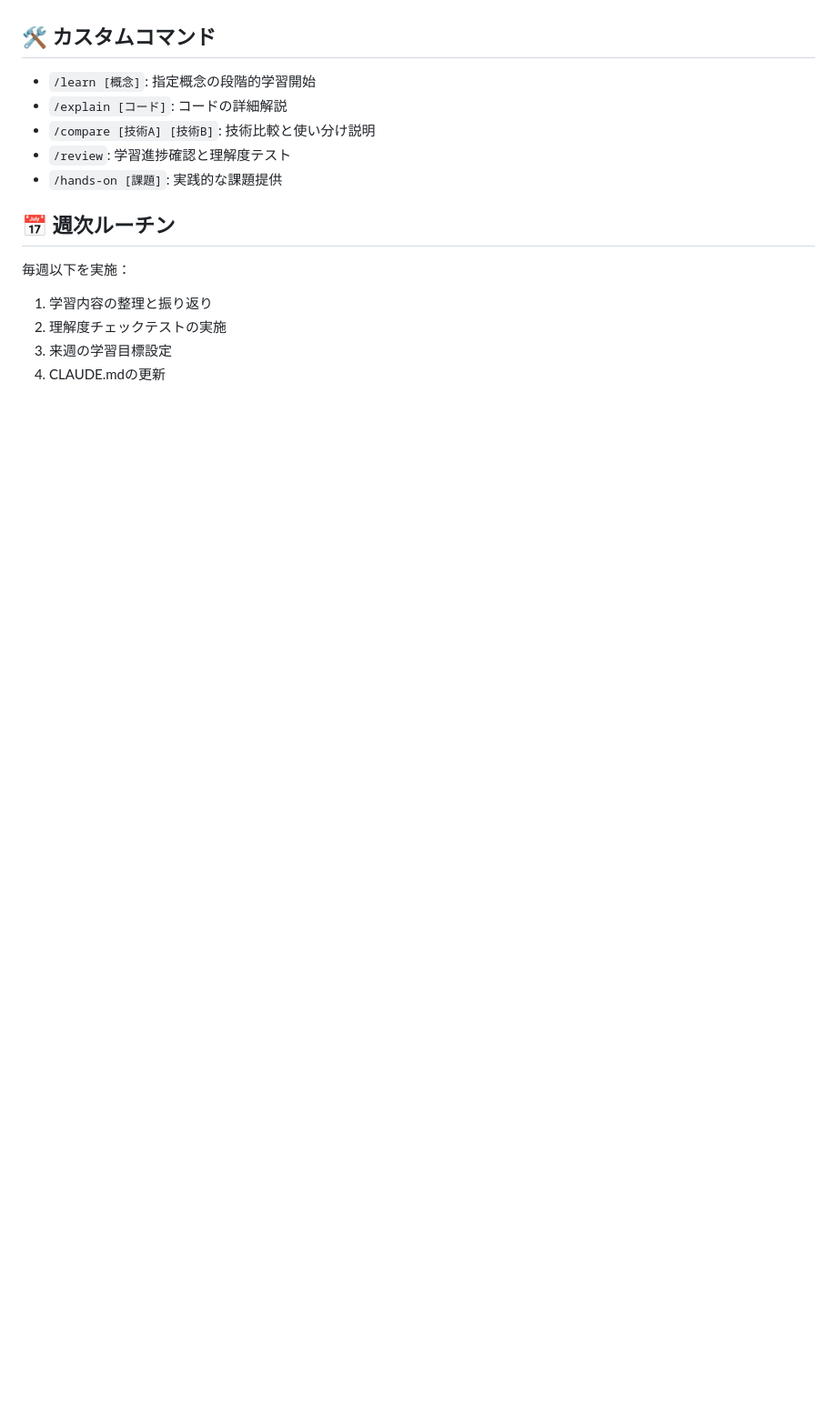
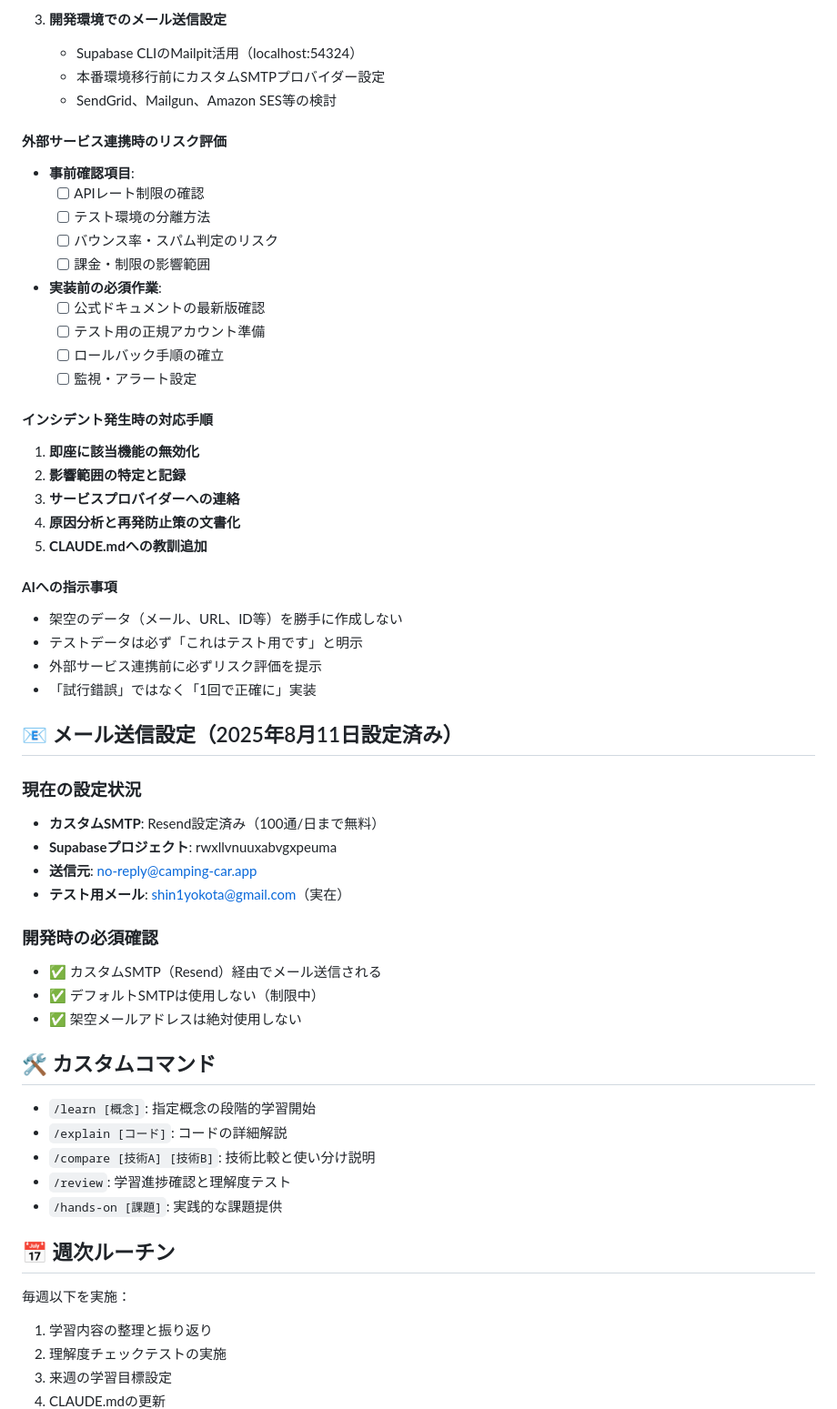
Before and after one commit to syokota-cyber/web-development-learning, a Markdown page: CLAUDE.md, the part around one of its changes. Shown at 91% size. Rendered like a GitHub page; blank space fills up the shorter version.

```diff
--- a/CLAUDE.md
+++ b/CLAUDE.md
@@ -83,3 +150,46 @@
+3. **開発環境でのメール送信設定**
+   - Supabase CLIのMailpit活用（localhost:54324）
+   - 本番環境移行前にカスタムSMTPプロバイダー設定
+   - SendGrid、Mailgun、Amazon SES等の検討
+
+#### **外部サービス連携時のリスク評価**
+- **事前確認項目**:
+  - [ ] APIレート制限の確認
+  - [ ] テスト環境の分離方法
+  - [ ] バウンス率・スパム判定のリスク
+  - [ ] 課金・制限の影響範囲
+
+- **実装前の必須作業**:
+  - [ ] 公式ドキュメントの最新版確認
+  - [ ] テスト用の正規アカウント準備
+  - [ ] ロールバック手順の確立
+  - [ ] 監視・アラート設定
+
+#### **インシデント発生時の対応手順**
+1. **即座に該当機能の無効化**
+2. **影響範囲の特定と記録**
+3. **サービスプロバイダーへの連絡**
+4. **原因分析と再発防止策の文書化**
+5. **CLAUDE.mdへの教訓追加**
+
+#### **AIへの指示事項**
+- 架空のデータ（メール、URL、ID等）を勝手に作成しない
+- テストデータは必ず「これはテスト用です」と明示
+- 外部サービス連携前に必ずリスク評価を提示
+- 「試行錯誤」ではなく「1回で正確に」実装
+
+## 📧 メール送信設定（2025年8月11日設定済み）
+
+### 現在の設定状況
+- **カスタムSMTP**: Resend設定済み（100通/日まで無料）
+- **Supabaseプロジェクト**: rwxllvnuuxabvgxpeuma
+- **送信元**: no-reply@camping-car.app
+- **テスト用メール**: shin1yokota@gmail.com（実在）
+
+### 開発時の必須確認
+- ✅ カスタムSMTP（Resend）経由でメール送信される
+- ✅ デフォルトSMTPは使用しない（制限中）
+- ✅ 架空メールアドレスは絶対使用しない
 
 ## 🛠️ カスタムコマンド
 - `/learn [概念]`: 指定概念の段階的学習開始
```
Also changed, not shown: other parts of CLAUDE.md (+67 -0 lines).
